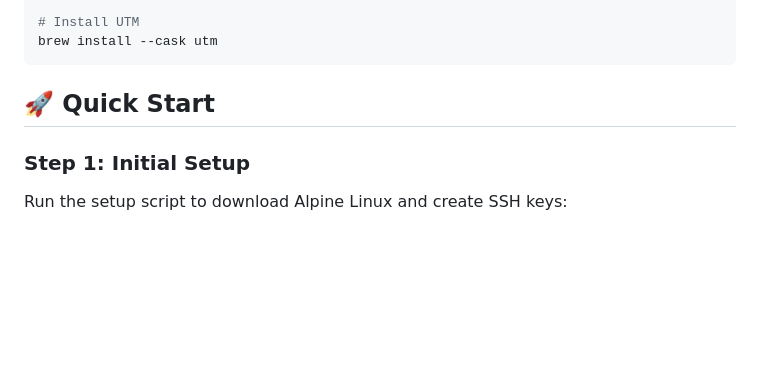
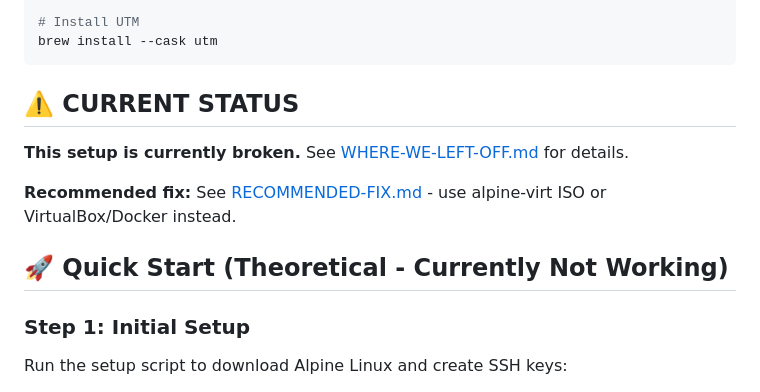
Before and after one commit to bordenet/scripts, a Markdown page: inspection-sandbox/README.md, the part around the change. Rendered like a GitHub page; blank space fills up the shorter version.

````diff
--- a/inspection-sandbox/README.md
+++ b/inspection-sandbox/README.md
@@ -23,7 +23,13 @@ You need Homebrew and UTM:
 brew install --cask utm
 ```
 
-## 🚀 Quick Start
+## ⚠️ CURRENT STATUS
+
+**This setup is currently broken.** See [WHERE-WE-LEFT-OFF.md](WHERE-WE-LEFT-OFF.md) for details.
+
+**Recommended fix:** See [RECOMMENDED-FIX.md](RECOMMENDED-FIX.md) - use alpine-virt ISO or VirtualBox/Docker instead.
+
+## 🚀 Quick Start (Theoretical - Currently Not Working)
 
 ### Step 1: Initial Setup
 
````
Also changed, not shown: inspection-sandbox/RECOMMENDED-FIX.md (added, +223 -0 lines), inspection-sandbox/WHERE-WE-LEFT-OFF.md (added, +226 -0 lines).
